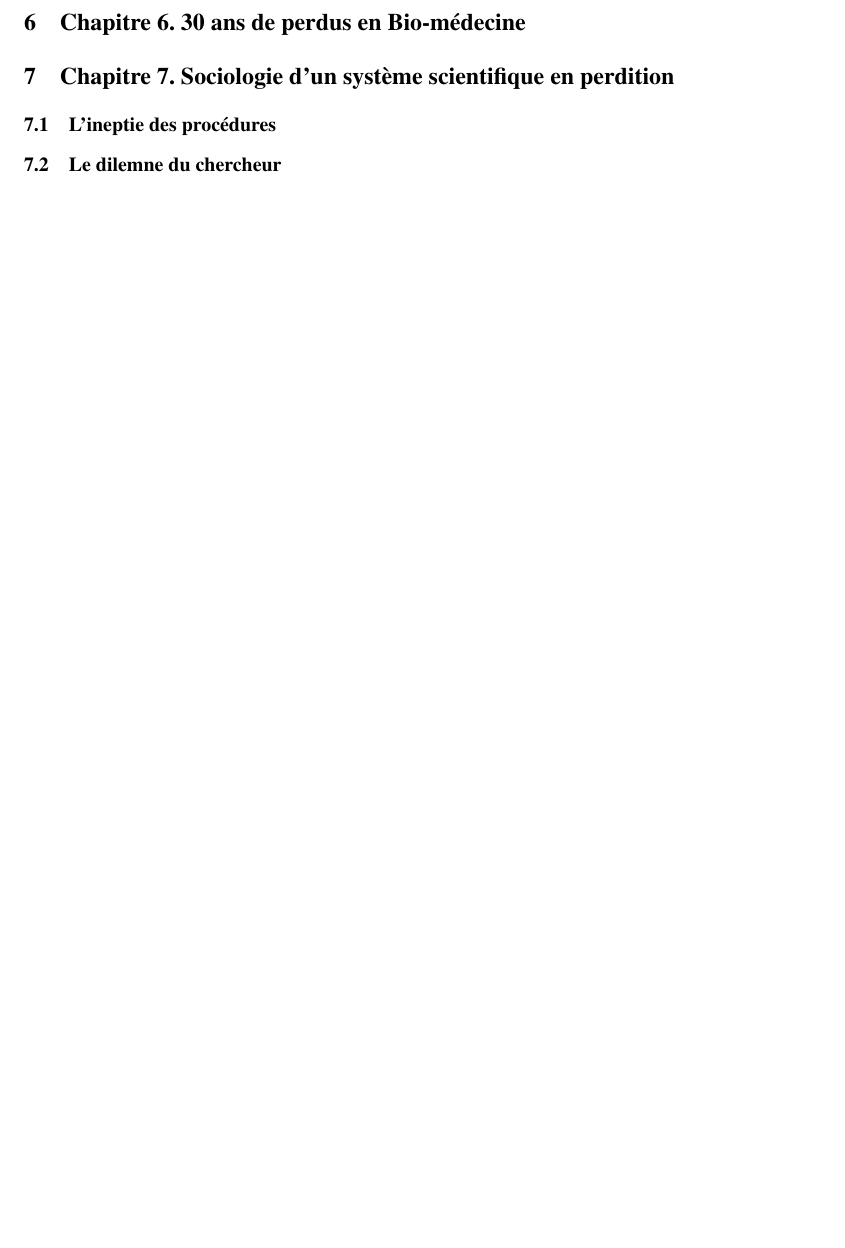
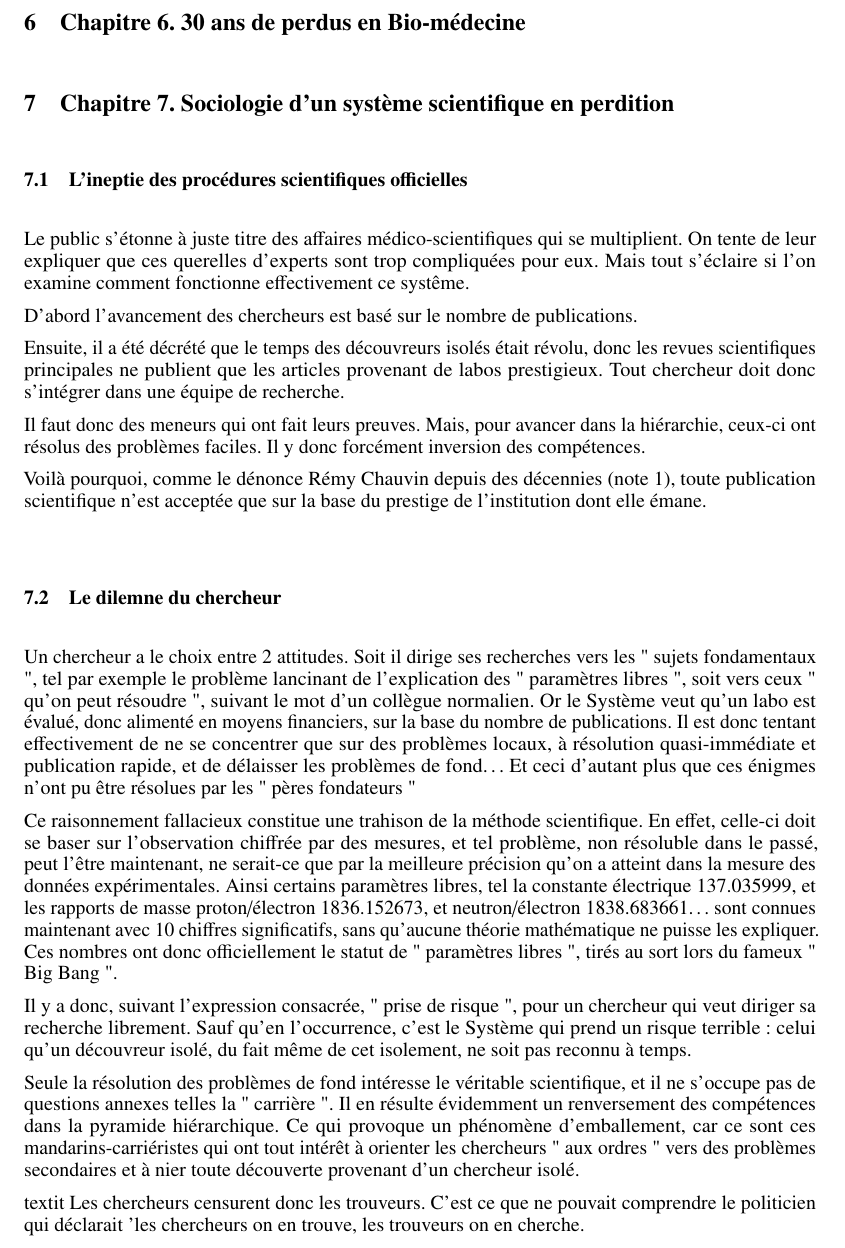
Before and after one commit to hol137/retour-au-cosmos, a LaTeX document (main.tex): part of page 30 of 45, cut so that both start at the same text, the shorter picture padded with empty space. Compiled offline with pdfLaTeX.

Commit message:
Update main.tex

```diff
--- a/main.tex
+++ b/main.tex
@@ -970,9 +970,30 @@ En utilisant les unités plus usuelles, la dentité volumique moyenne de l'Héli
 
 \section{Chapitre 7. Sociologie d'un système scientifique en perdition}
 
-\subsection {L'ineptie des procédures}
+\subsection {L’ineptie des procédures scientifiques officielles}
+
+    Le public s’étonne à juste titre des affaires médico-scientifiques qui se multiplient. On tente de leur expliquer que ces querelles d’experts sont trop compliquées pour eux. Mais tout s’éclaire si l’on examine comment fonctionne effectivement ce syst\^eme.
+
+D’abord l’avancement des chercheurs est basé sur le nombre de publications.
+
+Ensuite, il a été décrété que le temps des découvreurs isolés était révolu, donc les revues scientifiques principales ne publient que les articles provenant de labos prestigieux. Tout chercheur doit donc s’intégrer dans une équipe de recherche.
+
+Il faut donc des meneurs qui ont fait leurs preuves. Mais, pour avancer dans la hiérarchie, ceux-ci ont résolus des problèmes faciles. Il y donc forcément inversion des compétences.
+
+Voilà pourquoi, comme le dénonce Rémy Chauvin depuis des décennies (note 1), toute publication scientifique n’est acceptée que sur la base du prestige de l’institution dont elle émane.
+
 
 \subsection {Le dilemne du chercheur}
+Un chercheur a le choix entre 2 attitudes. Soit il dirige ses recherches vers les " sujets fondamentaux ", tel par exemple le problème lancinant de l’explication des " paramètres libres ", soit vers ceux " qu’on peut résoudre ", suivant le mot d’un collègue normalien. Or le Système veut qu’un labo est évalué, donc alimenté en moyens financiers, sur la base du nombre de publications. Il est donc tentant effectivement de ne se concentrer que sur des problèmes locaux, à résolution quasi-immédiate et publication rapide, et de délaisser les problèmes de fond… Et ceci d’autant plus que ces énigmes n’ont pu être résolues par les " pères fondateurs "
+
+Ce raisonnement fallacieux constitue une trahison de la méthode scientifique. En effet, celle-ci doit se baser sur l’observation chiffrée par des mesures, et tel problème, non résoluble dans le passé, peut l’être maintenant, ne serait-ce que par la meilleure précision qu’on a atteint dans la mesure des données expérimentales. Ainsi certains paramètres libres, tel la constante électrique 137.035999, et les rapports de masse proton/électron 1836.152673, et neutron/électron 1838.683661… sont connues maintenant avec 10 chiffres significatifs, sans qu’aucune théorie mathématique ne puisse les expliquer. Ces nombres ont donc officiellement le statut de " paramètres libres ", tirés au sort lors du fameux " Big Bang ".
+
+Il y a donc, suivant l’expression consacrée, " prise de risque ", pour un chercheur qui veut diriger sa recherche librement. Sauf qu'en l’occurrence, c’est le Système qui prend un risque terrible : celui qu’un découvreur isolé, du fait même de cet isolement, ne soit pas reconnu à temps.
+
+Seule la résolution des problèmes de fond intéresse le véritable scientifique, et il ne s’occupe pas de questions annexes telles la " carrière ". Il en résulte évidemment un renversement des compétences dans la pyramide hiérarchique. Ce qui provoque un phénomène d’emballement, car ce sont ces mandarins-carriéristes qui ont tout intérêt à orienter les chercheurs " aux ordres " vers des problèmes secondaires et à nier toute découverte provenant d’un chercheur isolé.
+
+textit {Les chercheurs censurent donc les trouveurs}. C'est ce que ne pouvait comprendre le politicien qui déclarait 'les chercheurs on en trouve, les trouveurs on en cherche.
+
 
 \subsection {Le scandale des expertises anonymes}
 
```
